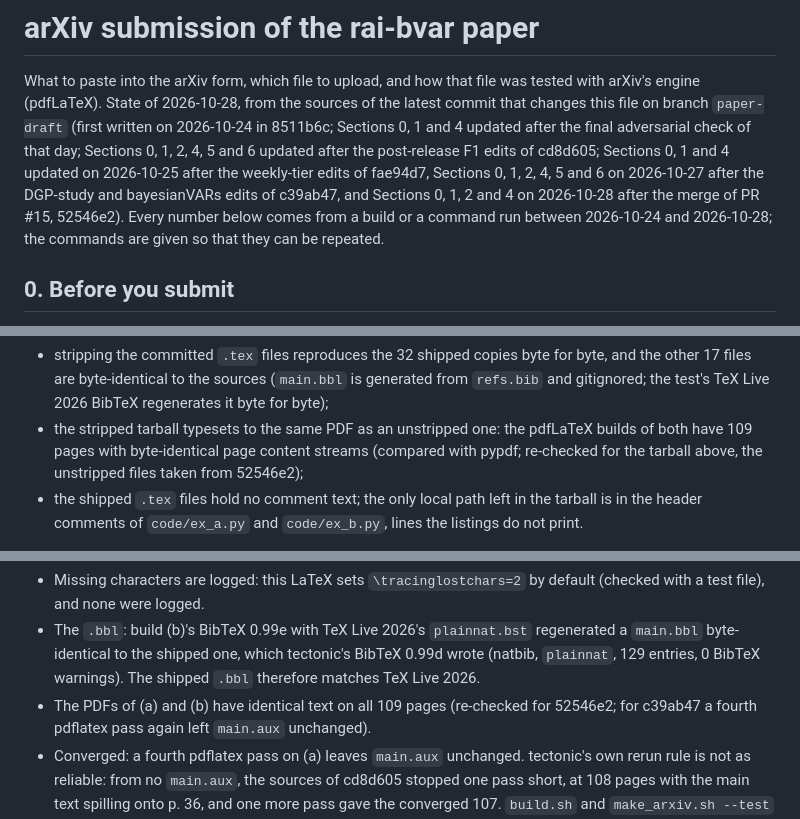
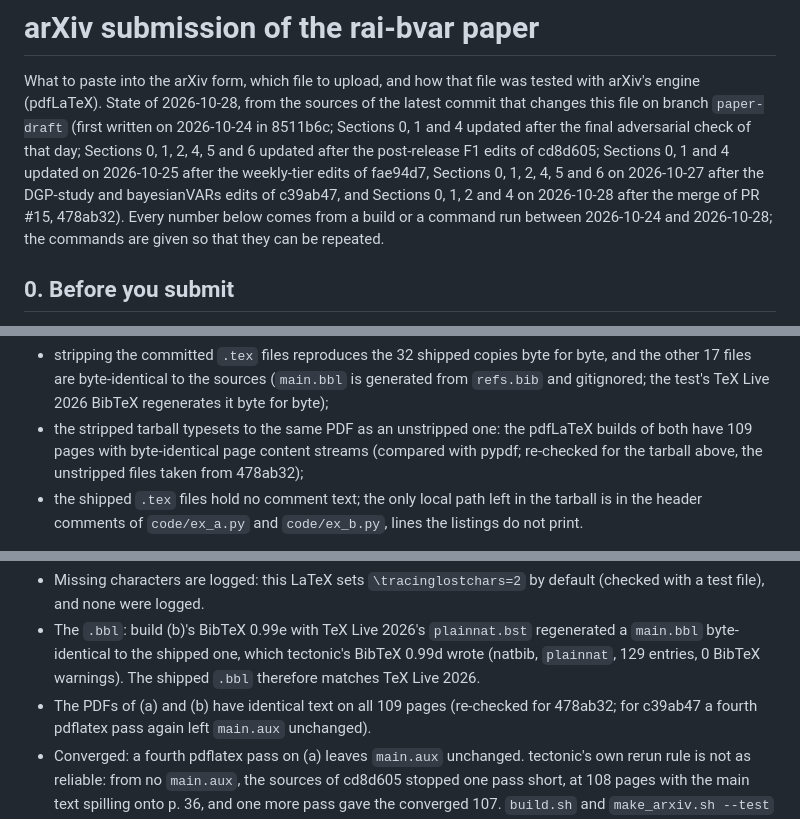
Before and after one commit to yigitokar/rai-bvar, a Markdown page: docs/paper/ARXIV_SUBMISSION.md, 3 parts joined by grey strips. Rendered like a GitHub page.

Commit message:
ARXIV_SUBMISSION.md: the paper commit is 478ab32
52546e2 was that commit's id before main.pdf was added to it (amended
before the push), so 16151e9's text and message name a commit that is not
on the branch. The tarball of Section 1 was built from 478ab32's sources.

Co-Authored-By: Claude Opus 5.5 <noreply@anthropic.com>

```diff
--- a/docs/paper/ARXIV_SUBMISSION.md
+++ b/docs/paper/ARXIV_SUBMISSION.md
@@ -7,7 +7,7 @@ after the final adversarial check of that day; Sections 0, 1, 2, 4, 5 and 6 upda
 post-release F1 edits of cd8d605; Sections 0, 1 and 4 updated on 2026-10-25 after the weekly-tier
 edits of fae94d7, Sections 0, 1, 2, 4, 5 and 6 on 2026-10-27 after the DGP-study and
 bayesianVARs edits of c39ab47, and Sections 0, 1, 2 and 4 on 2026-10-28 after the merge of
-PR #15, 52546e2). Every number below comes from a build or a command run between 2026-10-24 and
+PR #15, 478ab32). Every number below comes from a build or a command run between 2026-10-24 and
 2026-10-28; the commands are given so that they can be repeated.
 
 ## 0. Before you submit
@@ -41,7 +41,7 @@ tags, stay on the branch `paper-draft`. Checked on 2026-10-24:
   gitignored; the test's TeX Live 2026 BibTeX regenerates it byte for byte);
 - the stripped tarball typesets to the same PDF as an unstripped one: the pdfLaTeX builds of both
   have 109 pages with byte-identical page content streams (compared with pypdf; re-checked for the
-  tarball above, the unstripped files taken from 52546e2);
+  tarball above, the unstripped files taken from 478ab32);
 - the shipped `.tex` files hold no comment text; the only local path left in the tarball is in the
   header comments of `code/ex_a.py` and `code/ex_b.py`, lines the listings do not print.
 
@@ -88,7 +88,7 @@ unpacks the tarball twice, each time into a fresh temporary directory, and compi
 - The `.bbl`: build (b)'s BibTeX 0.99e with TeX Live 2026's `plainnat.bst` regenerated a
   `main.bbl` byte-identical to the shipped one, which tectonic's BibTeX 0.99d wrote (natbib,
   `plainnat`, 129 entries, 0 BibTeX warnings). The shipped `.bbl` therefore matches TeX Live 2026.
-- The PDFs of (a) and (b) have identical text on all 109 pages (re-checked for 52546e2; for
+- The PDFs of (a) and (b) have identical text on all 109 pages (re-checked for 478ab32; for
   c39ab47 a fourth pdflatex pass again left `main.aux` unchanged).
 - Converged: a fourth pdflatex pass on (a) leaves `main.aux` unchanged. tectonic's own rerun rule
   is not as reliable: from no `main.aux`, the sources of cd8d605 stopped one pass short, at 108
```
Also changed, not shown: other parts of docs/paper/ARXIV_SUBMISSION.md (+1 -1 lines).
